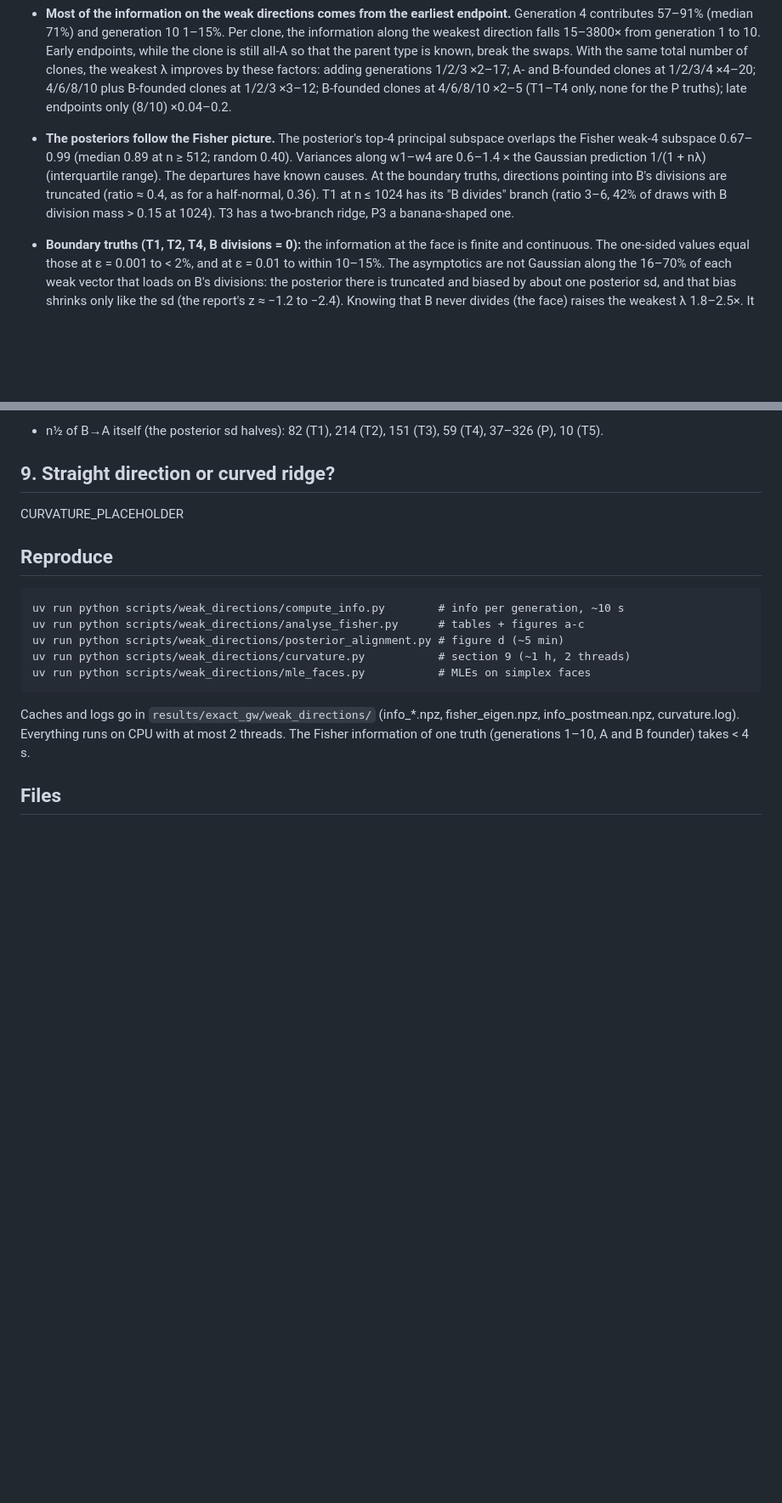
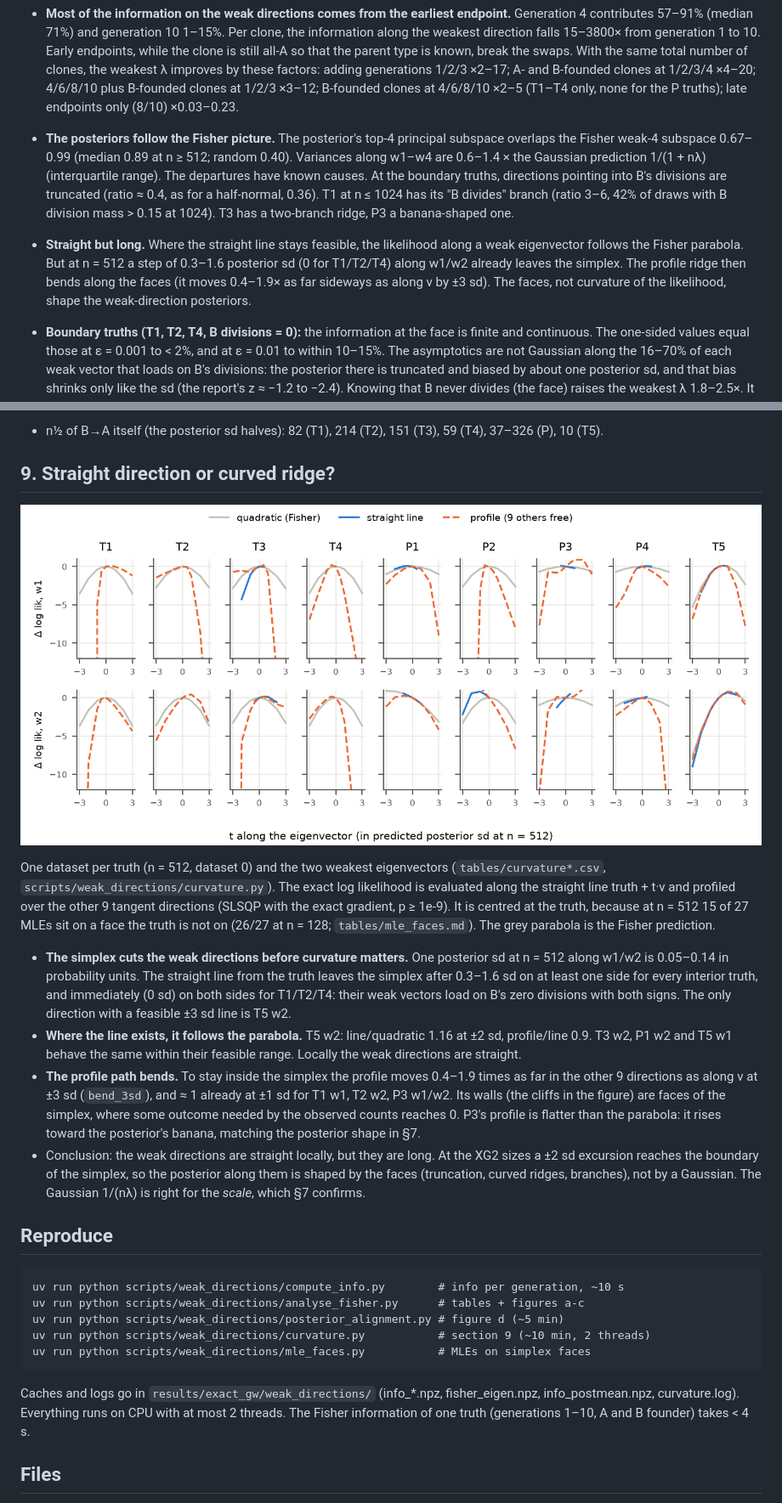
Before and after one commit to flaccagora/BIO-SBI, a Markdown page: docs/weak_directions/README.md, 2 parts joined by grey strips. Shown at 85% size. Rendered like a GitHub page; pictures changed too: docs/weak_directions/figures/curvature.png (added); blank space fills up the shorter version.

````diff
--- a/docs/weak_directions/README.md
+++ b/docs/weak_directions/README.md
@@ -52,7 +52,7 @@ them against the XG2 NUTS posteriors, and asks which experimental design would b
   swaps. With the same total number of clones, the weakest λ improves by these factors:
   adding generations 1/2/3 ×2–17; A- and B-founded clones at 1/2/3/4 ×4–20; 4/6/8/10 plus
   B-founded clones at 1/2/3 ×3–12; B-founded clones at 4/6/8/10 ×2–5 (T1–T4 only, none for
-  the P truths); late endpoints only (8/10) ×0.04–0.2.
+  the P truths); late endpoints only (8/10) ×0.03–0.23.
 * **The posteriors follow the Fisher picture.** The posterior's top-4 principal subspace
   overlaps the Fisher weak-4 subspace 0.67–0.99 (median 0.89 at n ≥ 512; random 0.40).
   Variances along w1–w4 are 0.6–1.4 × the Gaussian prediction 1/(1 + nλ) (interquartile
@@ -60,6 +60,11 @@ them against the XG2 NUTS posteriors, and asks which experimental design would b
   into B's divisions are truncated (ratio ≈ 0.4, as for a half-normal, 0.36). T1 at
   n ≤ 1024 has its "B divides" branch (ratio 3–6, 42% of draws with B division mass > 0.15
   at 1024). T3 has a two-branch ridge, P3 a banana-shaped one.
+* **Straight but long.** Where the straight line stays feasible, the likelihood along a
+  weak eigenvector follows the Fisher parabola. But at n = 512 a step of 0.3–1.6 posterior
+  sd (0 for T1/T2/T4) along w1/w2 already leaves the simplex. The profile ridge then bends
+  along the faces (it moves 0.4–1.9× as far sideways as along v by ±3 sd). The faces, not
+  curvature of the likelihood, shape the weak-direction posteriors.
 * **Boundary truths (T1, T2, T4, B divisions = 0):** the information at the face is finite
   and continuous. The one-sided values equal those at ε = 0.001 to < 2%, and at ε = 0.01
   to within 10–15%. The asymptotics are not Gaussian along the 16–70% of each weak vector
@@ -376,7 +381,33 @@ moves some variance ratios, e.g. T1 at n = 256 from 6.2 to 3.5.
 
 ## 9. Straight direction or curved ridge?
 
-CURVATURE_PLACEHOLDER
+![curvature](figures/curvature.png)
+
+One dataset per truth (n = 512, dataset 0) and the two weakest eigenvectors
+(`tables/curvature*.csv`, `scripts/weak_directions/curvature.py`). The exact log likelihood
+is evaluated along the straight line truth + t·v and profiled over the other 9 tangent
+directions (SLSQP with the exact gradient, p ≥ 1e-9). It is centred at the truth, because at
+n = 512 15 of 27 MLEs sit on a face the truth is not on (26/27 at n = 128;
+`tables/mle_faces.md`). The grey parabola is the Fisher prediction.
+
+* **The simplex cuts the weak directions before curvature matters.** One posterior sd at
+  n = 512 along w1/w2 is 0.05–0.14 in probability units. The straight line from the truth
+  leaves the simplex after 0.3–1.6 sd on at least one side for every interior truth, and
+  immediately (0 sd) on both sides for T1/T2/T4: their weak vectors load on B's zero
+  divisions with both signs. The only direction with a feasible ±3 sd line is T5 w2.
+* **Where the line exists, it follows the parabola.** T5 w2: line/quadratic 1.16 at
+  ±2 sd, profile/line 0.9. T3 w2, P1 w2 and T5 w1 behave the same within their feasible
+  range. Locally the weak directions are straight.
+* **The profile path bends.** To stay inside the simplex the profile moves 0.4–1.9 times
+  as far in the other 9 directions as along v at ±3 sd (`bend_3sd`), and ≈ 1 already at
+  ±1 sd for T1 w1, T2 w2, P3 w1/w2. Its walls (the cliffs in the figure) are faces of the
+  simplex, where some outcome needed by the observed counts reaches 0. P3's profile is
+  flatter than the parabola: it rises toward the posterior's banana, matching the
+  posterior shape in §7.
+* Conclusion: the weak directions are straight locally, but they are long. At the XG2 sizes
+  a ±2 sd excursion reaches the boundary of the simplex, so the posterior along them is
+  shaped by the faces (truncation, curved ridges, branches), not by a Gaussian. The
+  Gaussian 1/(nλ) is right for the *scale*, which §7 confirms.
 
 ## Reproduce
 
@@ -384,7 +415,7 @@ CURVATURE_PLACEHOLDER
 uv run python scripts/weak_directions/compute_info.py        # info per generation, ~10 s
 uv run python scripts/weak_directions/analyse_fisher.py      # tables + figures a-c
 uv run python scripts/weak_directions/posterior_alignment.py # figure d (~5 min)
-uv run python scripts/weak_directions/curvature.py           # section 9 (~1 h, 2 threads)
+uv run python scripts/weak_directions/curvature.py           # section 9 (~10 min, 2 threads)
 uv run python scripts/weak_directions/mle_faces.py           # MLEs on simplex faces
 ```
 
````
Also changed, not shown: other parts of docs/weak_directions/README.md (+4 -4 lines), 4 other files.
